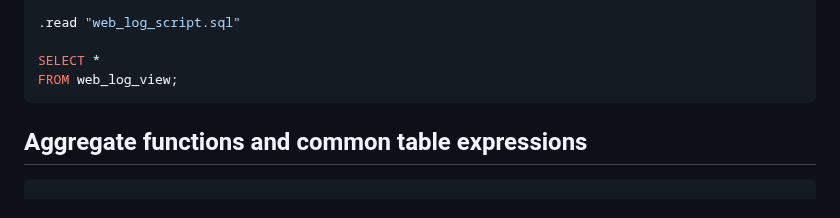
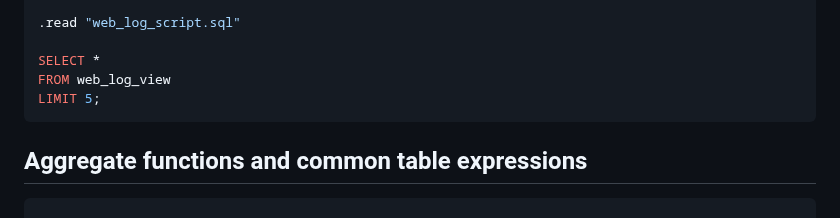
Before and after one commit to PacktPublishing/Getting-Started-with-DuckDB, a Markdown page: chapter_03/README.md, the part around the change. Drawn GitHub-style.

Commit message:
Add limit based on TR feedback

````diff
--- a/chapter_03/README.md
+++ b/chapter_03/README.md
@@ -98,7 +98,8 @@ DROP TABLE IF EXISTS web_log_text;
 .read "web_log_script.sql"
 
 SELECT *
-FROM web_log_view;
+FROM web_log_view
+LIMIT 5;
 ```
 
 
````
